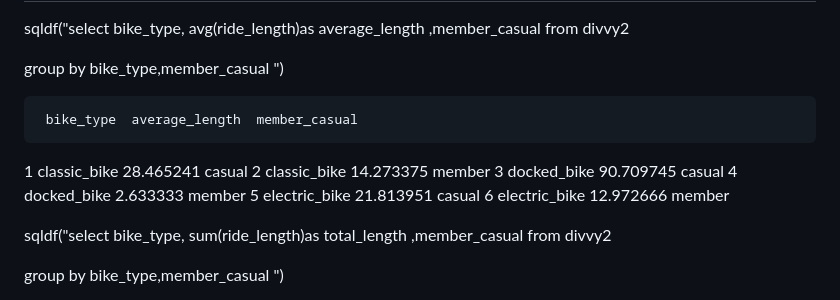
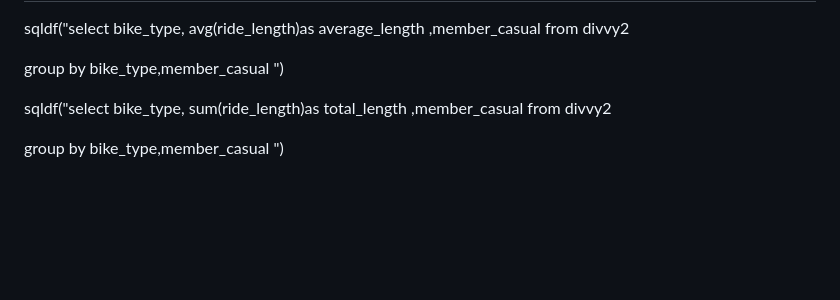
Before and after one commit to manhas1234/Cyclistic_bike_case_study, a Markdown page: README.md, the part around the change. Rendered like a GitHub page; blank space fills up the shorter version.

```diff
--- a/README.md
+++ b/README.md
@@ -147,14 +147,6 @@ sqldf("select bike_type,  avg(ride_length)as average_length ,member_casual from
 group by bike_type,member_casual ")
 
 
-     bike_type  average_length  member_casual
-1  classic_bike      28.465241        casual
-2  classic_bike      14.273375        member
-3   docked_bike      90.709745        casual
-4   docked_bike       2.633333        member
-5 electric_bike      21.813951        casual
-6 electric_bike      12.972666        member
-
 
 
   sqldf("select bike_type,  sum(ride_length)as total_length ,member_casual from divvy2
```
